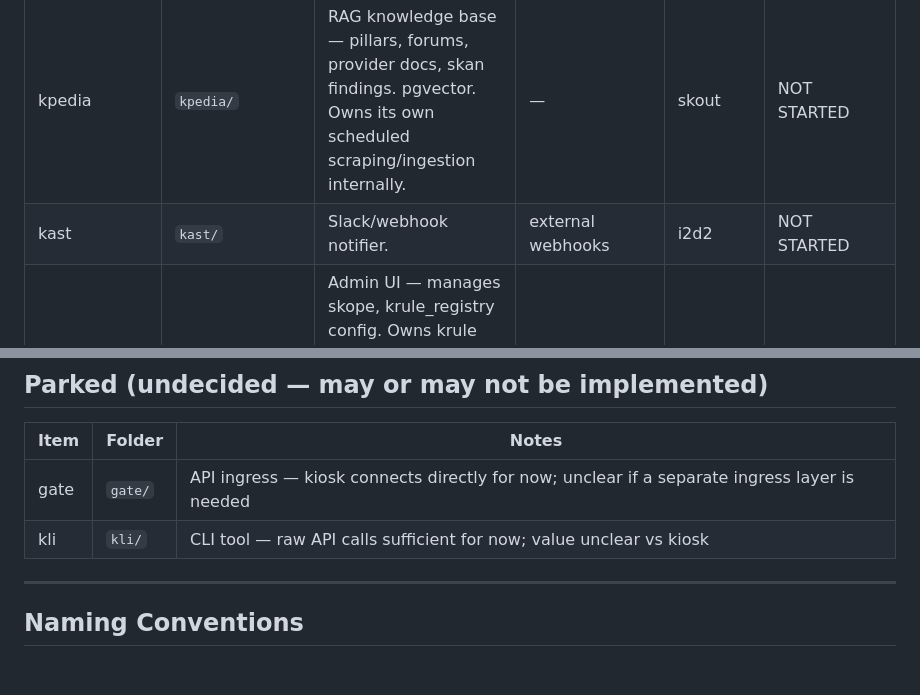
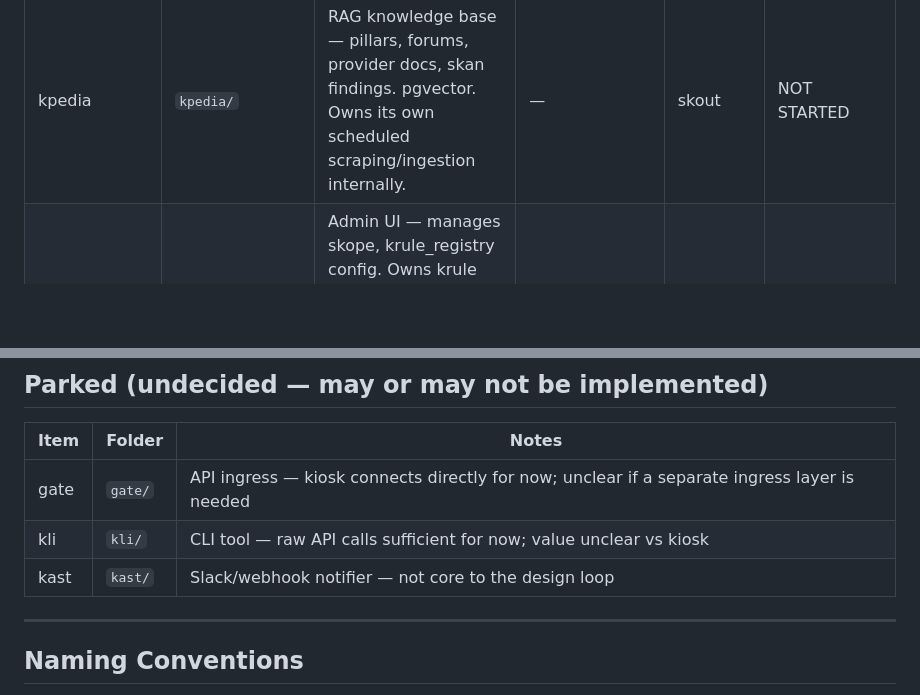
Before and after one commit to klokworkai/kre8, a Markdown page: docs/components.md, 2 parts joined by grey strips. GitHub-like rendering; blank space fills up the shorter version.

```diff
--- a/docs/components.md
+++ b/docs/components.md
@@ -18,7 +18,6 @@
 | skout | `skout/` | Semantic search + re-ranking over kpedia. Surfaces similar prior designs pre-kraph. | kpedia | i2d2 | NOT STARTED |
 | skan | `skan/` | Cloud infra scanner — reads live cloud state. Dual call path: direct from kiosk (mermaid.js diagrams) and from i2d2 (design context for MODIFY). | cloud APIs (Steampipe) | i2d2, kiosk | NOT STARTED |
 | kpedia | `kpedia/` | RAG knowledge base — pillars, forums, provider docs, skan findings. pgvector. Owns its own scheduled scraping/ingestion internally. | — | skout | NOT STARTED |
-| kast | `kast/` | Slack/webhook notifier. | external webhooks | i2d2 | NOT STARTED |
 | konsole | `konsole/` | Admin UI — manages skope, krule_registry config. Owns krule authoring (NLP conversion + structured upload), krule assignment, and conflict surfacing. | skope, krule_registry | — | NOT STARTED |
 
 ---
@@ -55,6 +54,7 @@
 |---|---|---|
 | gate | `gate/` | API ingress — kiosk connects directly for now; unclear if a separate ingress layer is needed |
 | kli | `kli/` | CLI tool — raw API calls sufficient for now; value unclear vs kiosk |
+| kast | `kast/` | Slack/webhook notifier — not core to the design loop |
 
 ---
 
```
Also changed, not shown: docs/architecture.md (+7 -6 lines), docs/components/konnekt.md (+1 -0 lines).
